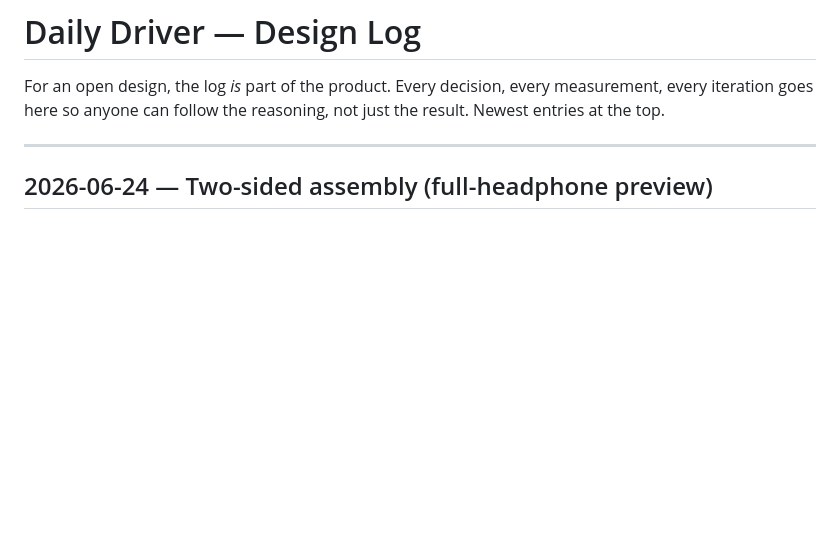
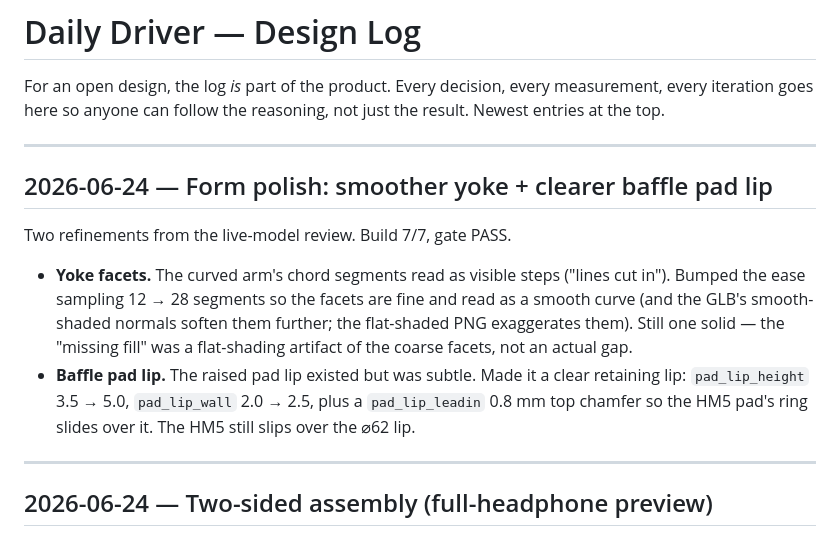
Before and after one commit to makerphones/daily-driver, a Markdown page: docs/DESIGN-LOG.md, the part around the change. Drawn GitHub-style; blank space fills up the shorter version.

```diff
--- a/docs/DESIGN-LOG.md
+++ b/docs/DESIGN-LOG.md
@@ -3,6 +3,22 @@
 For an open design, the log *is* part of the product. Every decision, every
 measurement, every iteration goes here so anyone can follow the reasoning, not
 just the result. Newest entries at the top.
+
+---
+
+## 2026-06-24 — Form polish: smoother yoke + clearer baffle pad lip
+
+Two refinements from the live-model review. Build 7/7, gate PASS.
+
+- **Yoke facets.** The curved arm's chord segments read as visible steps ("lines
+  cut in"). Bumped the ease sampling 12 → 28 segments so the facets are fine and
+  read as a smooth curve (and the GLB's smooth-shaded normals soften them further;
+  the flat-shaded PNG exaggerates them). Still one solid — the "missing fill" was a
+  flat-shading artifact of the coarse facets, not an actual gap.
+- **Baffle pad lip.** The raised pad lip existed but was subtle. Made it a clear
+  retaining lip: `pad_lip_height` 3.5 → 5.0, `pad_lip_wall` 2.0 → 2.5, plus a
+  `pad_lip_leadin` 0.8 mm top chamfer so the HM5 pad's ring slides over it. The
+  HM5 still slips over the ⌀62 lip.
 
 ---
 
```
Also changed, not shown: renders/baffle_front.png, renders/baffle_iso.png, renders/baffle_side.png, renders/yoke_front.png, renders/yoke_iso.png, renders/yoke_side.png, 4 other files.
